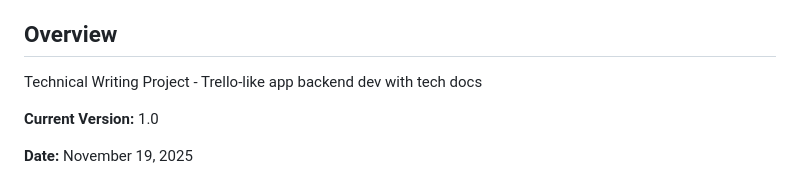
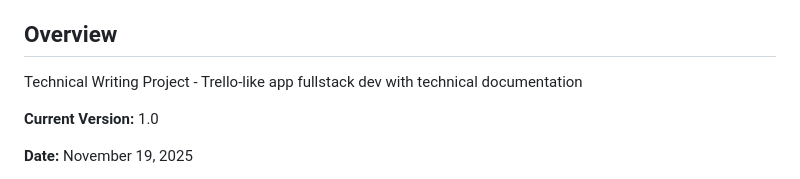
Before and after one commit to TTF-FULL-STACK-2025/technical-writing-mvp-trello, a Markdown page: README.md, the part around the change. GitHub-like rendering.

Commit message:
Updated README.md ver 1.2 with added frontend features

```diff
--- a/README.md
+++ b/README.md
@@ -10,7 +10,7 @@ Status: MVP in development — documentation updated as components are delivered
  4. Goals
  5. Team Management
 ## Overview
-Technical Writing Project - Trello-like app backend dev with tech docs
+Technical Writing Project - Trello-like app fullstack dev with technical documentation
 
 **Current Version:** 1.0
 
```
